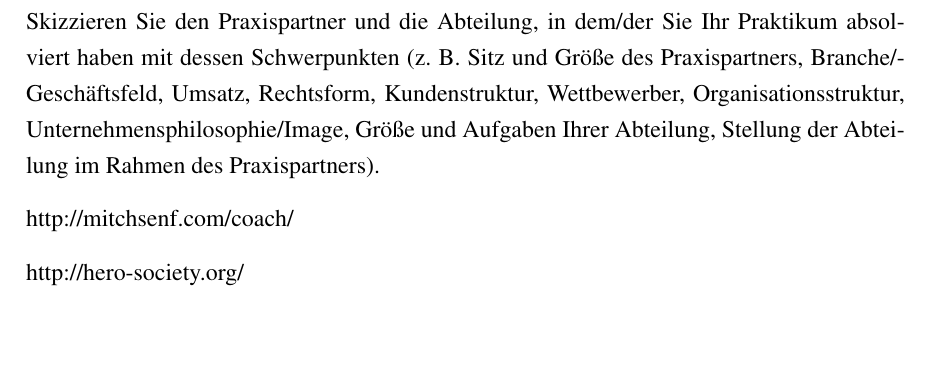
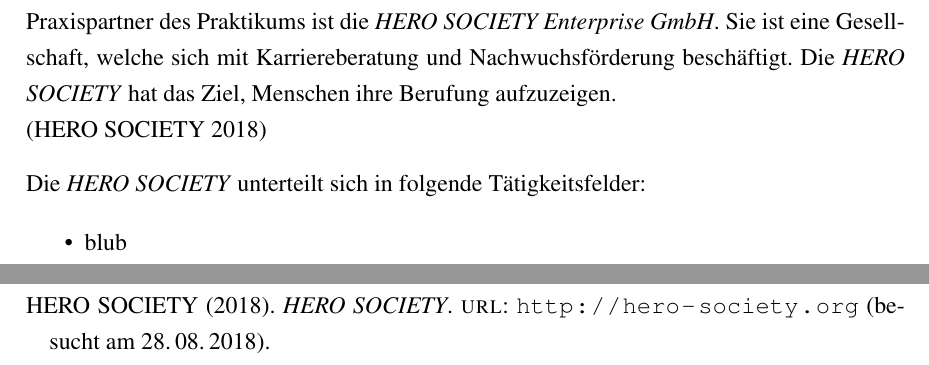
Before and after one commit to godlikelucinda/praktikumsbericht, a LaTeX book (main.tex, which reads Kapitel/Praxispartner.tex): part of page 7 of 10 before the commit and two parts of pages 7 and 11 of 11 after it, the two joined at a grey line, cut at the place of the change, the shorter picture padded with empty space. Compiled offline with pdfLaTeX.

Commit message:
Praktikumspartner anfangen.

```diff
--- a/Kapitel/Praxispartner.tex
+++ b/Kapitel/Praxispartner.tex
@@ -2,8 +2,22 @@
 
 \chapter{Praxispartner}
 
-Skizzieren Sie den Praxispartner und die Abteilung, in dem/der Sie Ihr Praktikum absolviert haben mit dessen Schwerpunkten (z. B. Sitz und Größe des Praxispartners, Branche/Geschäftsfeld, Umsatz, Rechtsform, Kundenstruktur, Wettbewerber, Organisationsstruktur, Unternehmensphilosophie/Image, Größe und Aufgaben Ihrer Abteilung, Stellung der Abteilung im Rahmen des Praxispartners).
+%Skizzieren Sie den Praxispartner und die Abteilung, in dem/der Sie Ihr Praktikum absolviert haben mit dessen Schwerpunkten (z. B. Sitz und Größe des Praxispartners, Branche/Geschäftsfeld, Umsatz, Rechtsform, Kundenstruktur, Wettbewerber, Organisationsstruktur, Unternehmensphilosophie/Image, Größe und Aufgaben Ihrer Abteilung, Stellung der Abteilung im Rahmen des Praxispartners).
 
-http://mitchsenf.com/coach/
+%http://mitchsenf.com/coach/
 
-http://hero-society.org/
+%http://hero-society.org/
+
+Praxispartner des Praktikums ist die \term{HERO SOCIETY Enterprise GmbH}. Sie ist eine Gesellschaft, welche sich mit Karriereberatung und Nachwuchsförderung beschäftigt. Die \term{HERO SOCIETY} hat das Ziel, Menschen ihre Berufung aufzuzeigen.\\
+\parencite{hero-society}
+
+Die \term{HERO SOCIETY} unterteilt sich in folgende Tätigkeitsfelder:
+
+\begin{itemize}
+\item blub
+\end{itemize}
+
+% - Die HERO SOCIETY unterteilt sich in folgende Tätigkeitsfelder
+%	- HERO-EDUCATION.DE
+%	- HERO-ACADEMY.DE
+%	- HERO-CORPORATE.DE
```
Also changed, not shown: literatur.bib (+8 -0 lines).
